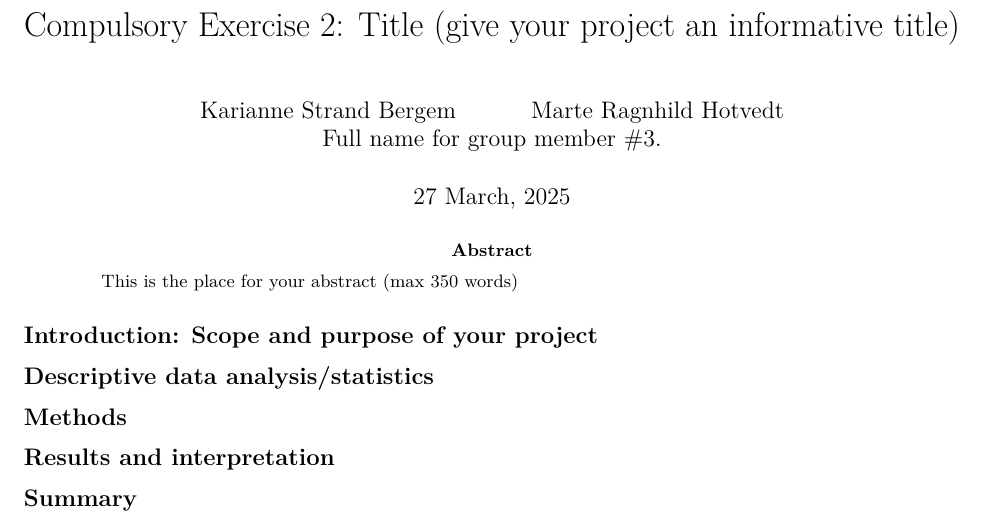
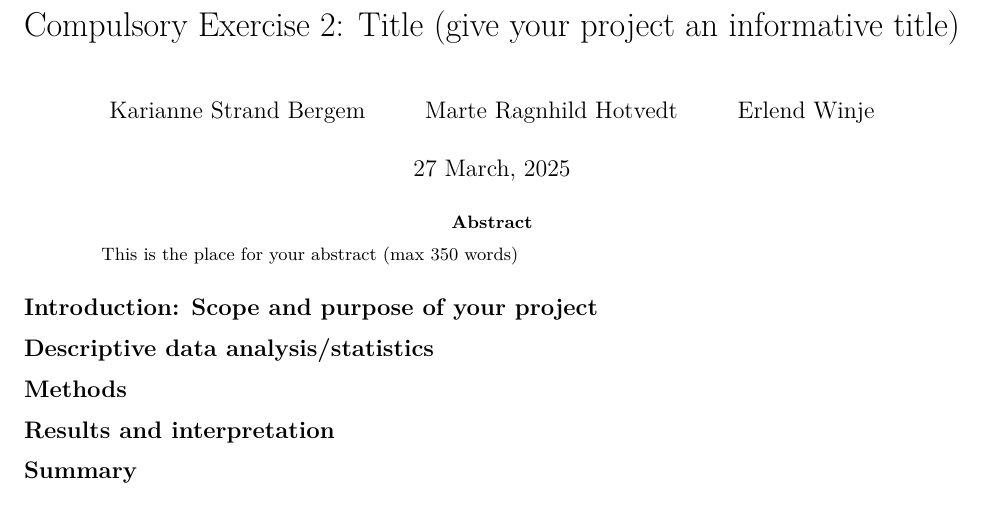
Before and after one commit to martehotvedt/TMA4268Comp2, an R Markdown document (Compulsory exercise 2.Rmd): part of the page, cut so that both start at the same text. Rendered offline with R 4.5, knitr and Pandoc, then LaTeX, with nearby package versions.

Commit message:
La inn navnet til Erlend

```diff
--- a/Compulsory exercise 2.Rmd
+++ b/Compulsory exercise 2.Rmd
@@ -3,7 +3,7 @@ title: "Compulsory Exercise 2: Title (give your project an informative title)"
 author:
 - "Karianne Strand Bergem"
 - "Marte Ragnhild Hotvedt"
-- Full name for group member \#3.
+- "Erlend Winje"
 date: "`r format(Sys.time(), '%d %B, %Y')`"
 header-includes: \usepackage{amsmath}
 output:
```
